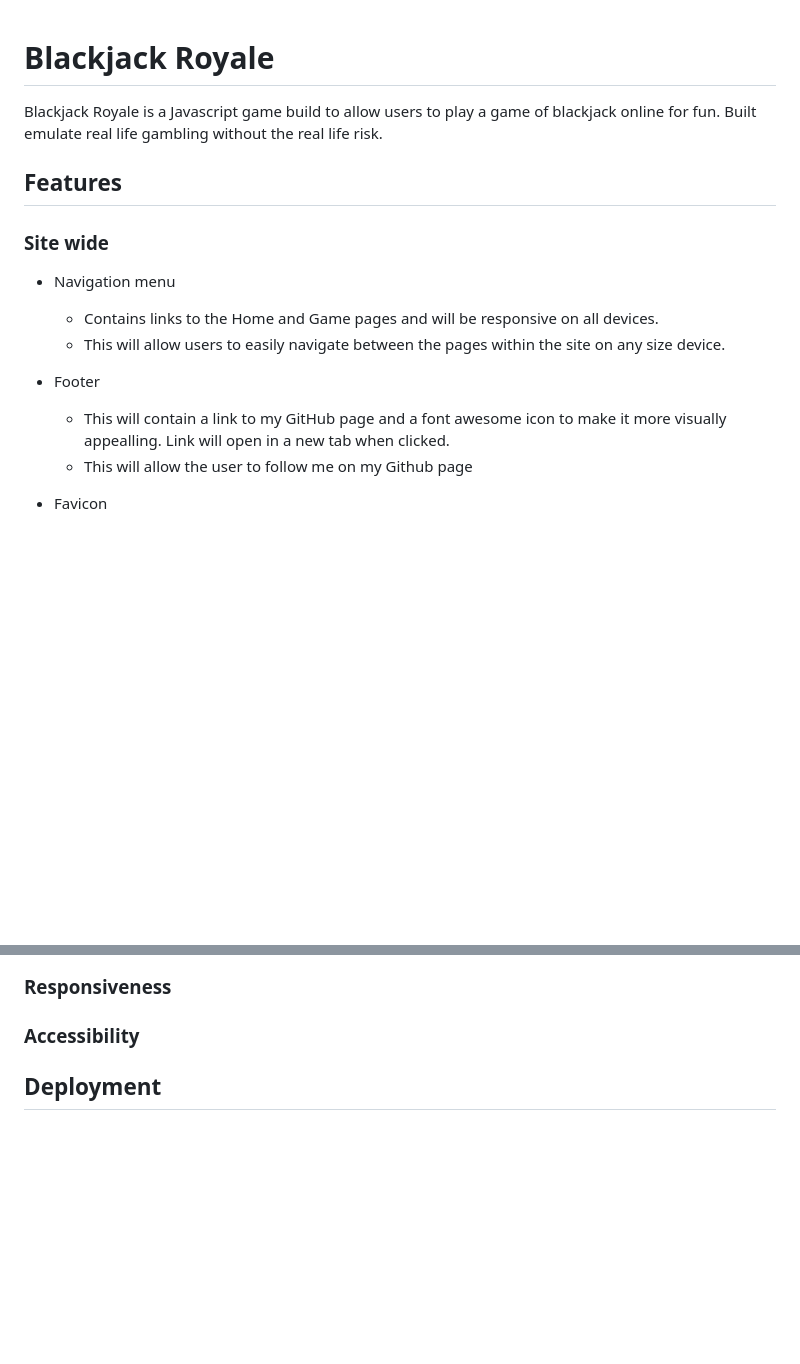
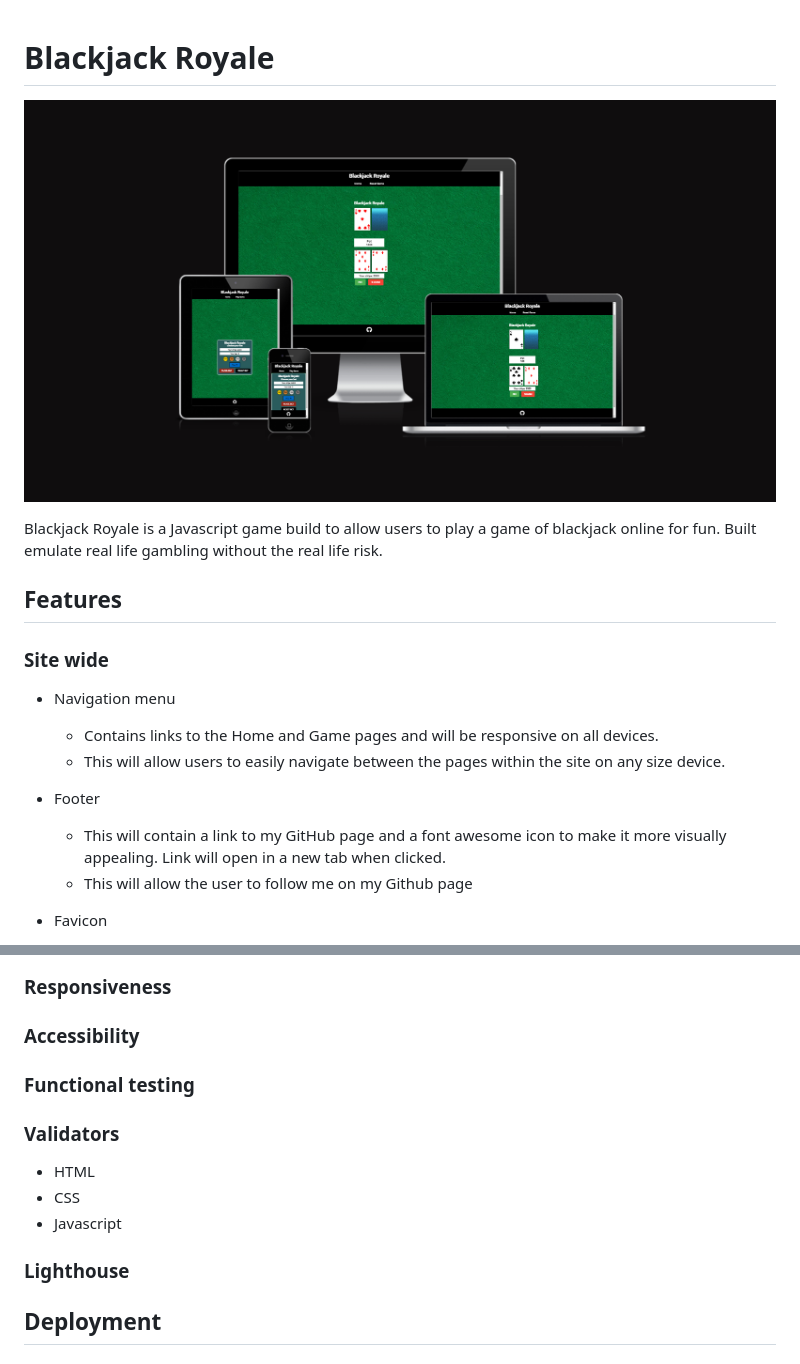
Before and after one commit to Jxkeorton/blackjack, a Markdown page: README.md, 2 parts joined by grey strips. GitHub-like rendering; pictures changed too: docs/amiresponsive-blackjack.png (added); blank space fills up the shorter version.

Commit message:
Add amiresponsive image to readme

```diff
--- a/README.md
+++ b/README.md
@@ -1,4 +1,6 @@
 # Blackjack Royale
+
+![color pallette](docs/amiresponsive-blackjack.png)
 
 Blackjack Royale is a Javascript game build to allow users to play a game of blackjack online for fun. Built emulate real life gambling without the real life risk.
 
@@ -10,7 +12,7 @@ Blackjack Royale is a Javascript game build to allow users to play a game of bla
     * This will allow users to easily navigate between the pages within the site on any size device.
 
 * Footer
-    * This will contain a link to my GitHub page and a font awesome icon to make it more visually appealling. Link will open in a new tab when clicked.
+    * This will contain a link to my GitHub page and a font awesome icon to make it more visually appealing. Link will open in a new tab when clicked.
     * This will allow the user to follow me on my Github page
 
 * Favicon
@@ -68,4 +71,13 @@ Blackjack Royale is a Javascript game build to allow users to play a game of bla
 ### Accessibility
+
+### Functional testing
+
+### Validators
+* HTML
+* CSS
+* Javascript
+
+### Lighthouse
 
 ## Deployment
 
```
Also changed, not shown: other parts of README.md (+5 -4 lines).
